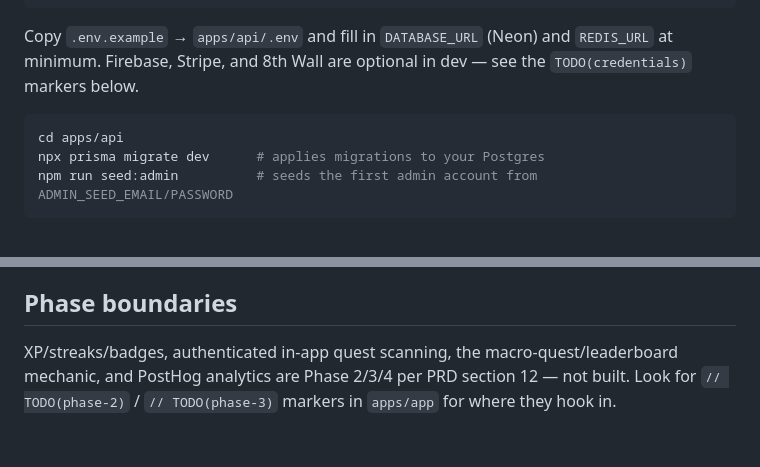
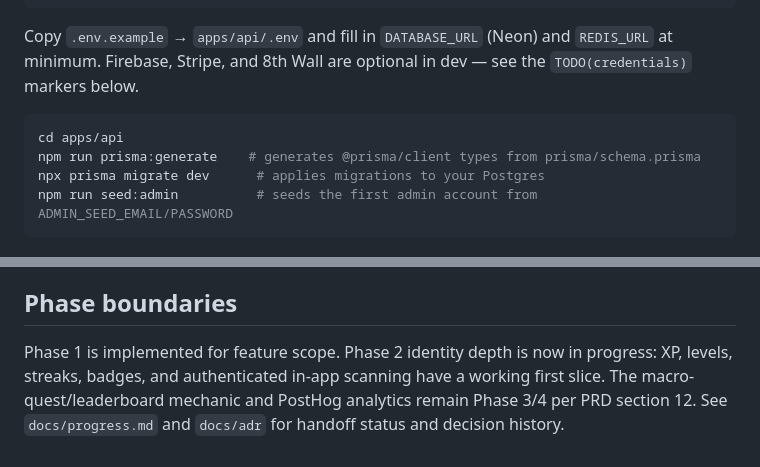
Before and after one commit to Ivy-NW/pike, a Markdown page: README.md, 2 parts joined by grey strips. Drawn GitHub-style.

Commit message:
Update README to include prisma:generate command and clarify Phase 2 progress

````diff
--- a/README.md
+++ b/README.md
@@ -27,6 +27,7 @@ Copy `.env.example` → `apps/api/.env` and fill in `DATABASE_URL` (Neon) and `R
 
 ```bash
 cd apps/api
+npm run prisma:generate    # generates @prisma/client types from prisma/schema.prisma
 npx prisma migrate dev      # applies migrations to your Postgres
 npm run seed:admin          # seeds the first admin account from ADMIN_SEED_EMAIL/PASSWORD
 ```
@@ -55,4 +56,4 @@ The Expo app (`apps/app`) was scaffolded and typechecks but wasn't runtime-verif
 
 ## Phase boundaries
 
-XP/streaks/badges, authenticated in-app quest scanning, the macro-quest/leaderboard mechanic, and PostHog analytics are Phase 2/3/4 per PRD section 12 — not built. Look for `// TODO(phase-2)` / `// TODO(phase-3)` markers in `apps/app` for where they hook in.
+Phase 1 is implemented for feature scope. Phase 2 identity depth is now in progress: XP, levels, streaks, badges, and authenticated in-app scanning have a working first slice. The macro-quest/leaderboard mechanic and PostHog analytics remain Phase 3/4 per PRD section 12. See `docs/progress.md` and `docs/adr` for handoff status and decision history.
````
